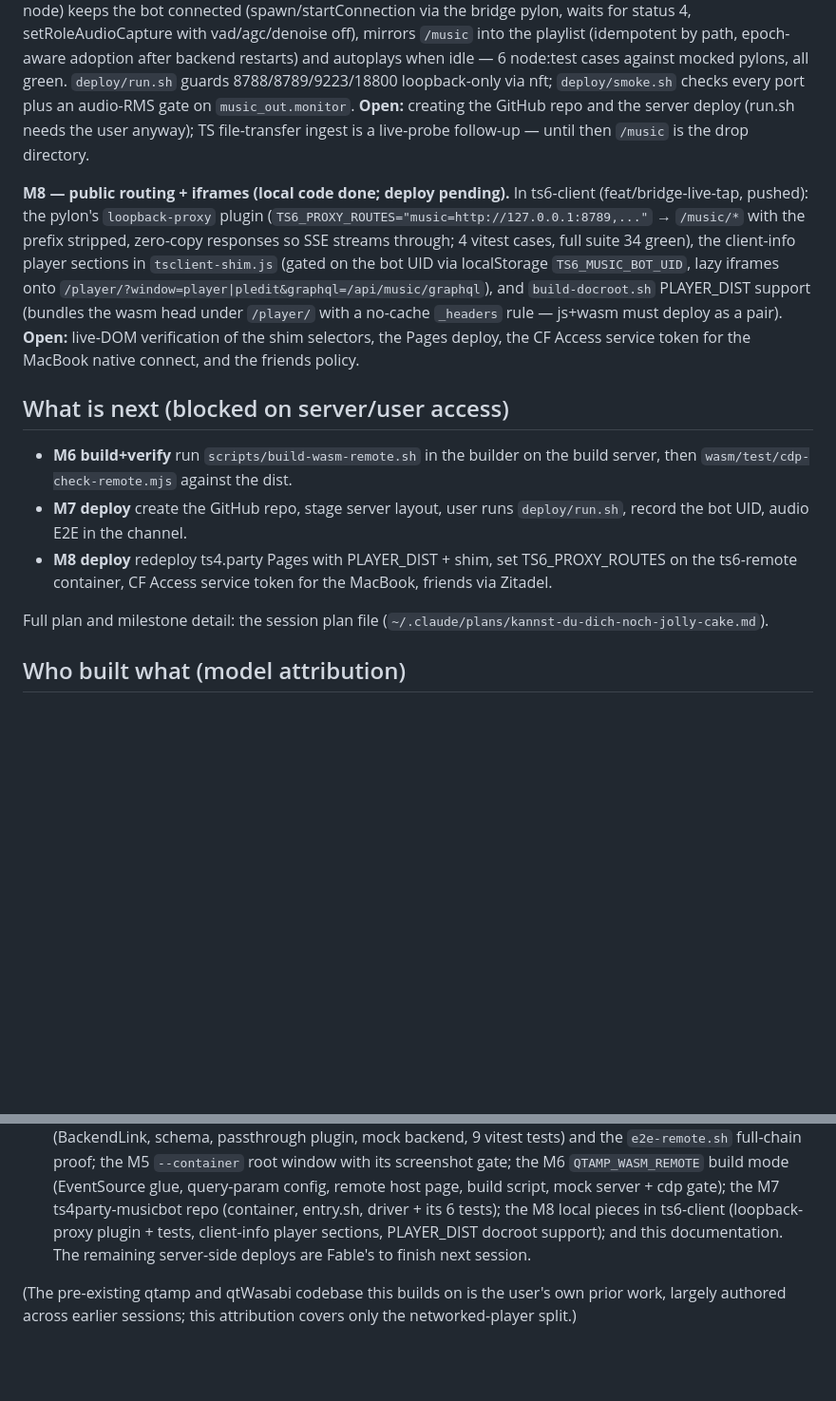
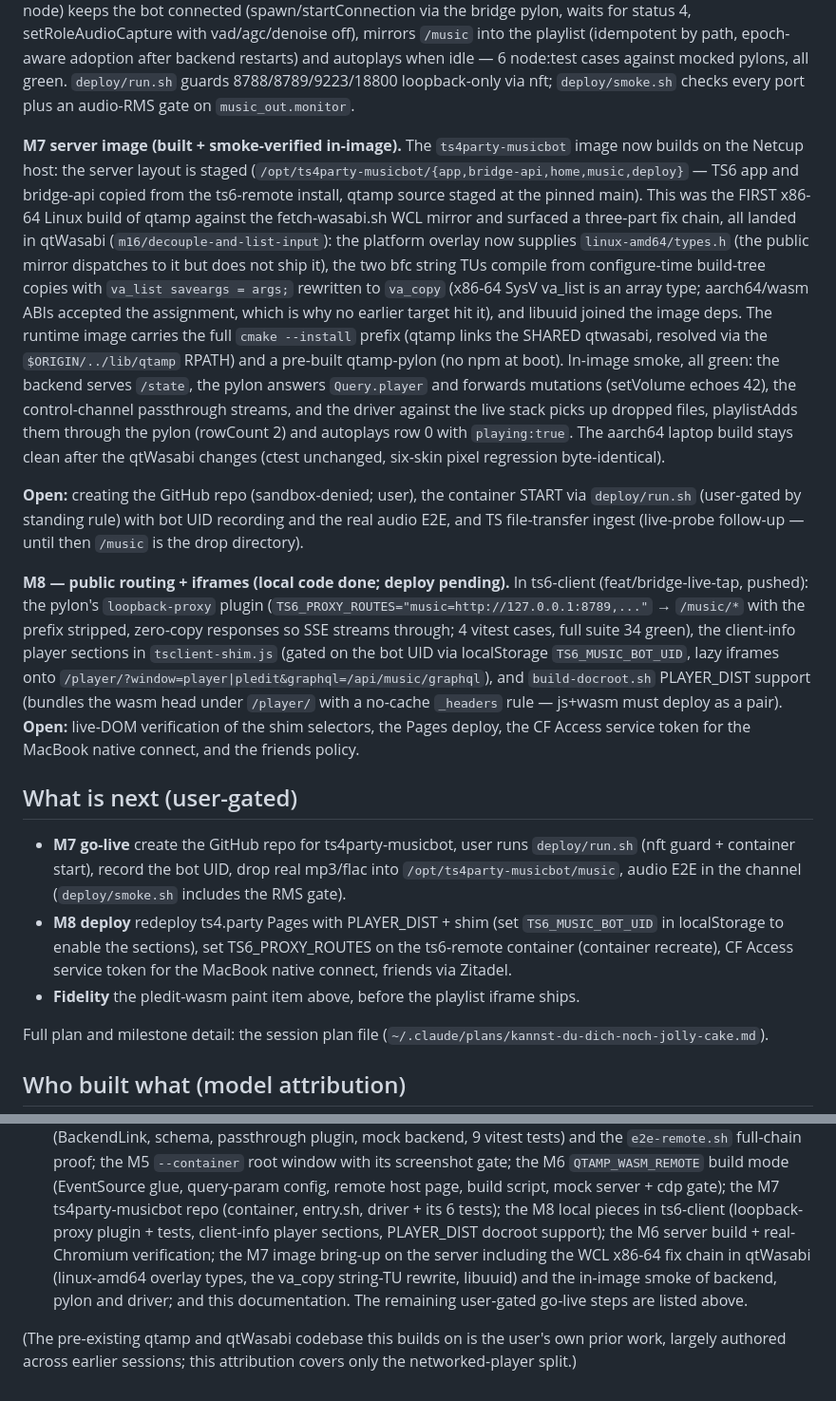
Before and after one commit to qtamp/qtamp, a Markdown page: docs/OKF-remote-status.md, 2 parts joined by grey strips. Shown at 95% size. GitHub-like rendering; blank space fills up the shorter version.

Commit message:
docs(remote): status — M7 image built and smoke-verified on the server

```diff
--- a/docs/OKF-remote-status.md
+++ b/docs/OKF-remote-status.md
@@ -155,9 +155,34 @@ playlist (idempotent by path, epoch-aware adoption after backend restarts) and
 autoplays when idle — 6 node:test cases against mocked pylons, all green.
 `deploy/run.sh` guards 8788/8789/9223/18800 loopback-only via nft;
 `deploy/smoke.sh` checks every port plus an audio-RMS gate on
-`music_out.monitor`. **Open:** creating the GitHub repo and the server deploy
-(run.sh needs the user anyway); TS file-transfer ingest is a live-probe
-follow-up — until then `/music` is the drop directory.
+`music_out.monitor`.
+
+**M7 server image (built + smoke-verified in-image).** The
+`ts4party-musicbot` image now builds on the Netcup host: the server layout is
+staged (`/opt/ts4party-musicbot/{app,bridge-api,home,music,deploy}` — TS6 app
+and bridge-api copied from the ts6-remote install, qtamp source staged at the
+pinned main). This was the FIRST x86-64 Linux build of qtamp against the
+fetch-wasabi.sh WCL mirror and surfaced a three-part fix chain, all landed in
+qtWasabi (`m16/decouple-and-list-input`): the platform overlay now supplies
+`linux-amd64/types.h` (the public mirror dispatches to it but does not ship
+it), the two bfc string TUs compile from configure-time build-tree copies
+with `va_list saveargs = args;` rewritten to `va_copy` (x86-64 SysV va_list
+is an array type; aarch64/wasm ABIs accepted the assignment, which is why no
+earlier target hit it), and libuuid joined the image deps. The runtime image
+carries the full `cmake --install` prefix (qtamp links the SHARED qtwasabi,
+resolved via the `$ORIGIN/../lib/qtamp` RPATH) and a pre-built qtamp-pylon
+(no npm at boot). In-image smoke, all green: the backend serves `/state`,
+the pylon answers `Query.player` and forwards mutations (setVolume echoes
+42), the control-channel passthrough streams, and the driver against the
+live stack picks up dropped files, playlistAdds them through the pylon
+(rowCount 2) and autoplays row 0 with `playing:true`. The aarch64 laptop
+build stays clean after the qtWasabi changes (ctest unchanged, six-skin
+pixel regression byte-identical).
+
+**Open:** creating the GitHub repo (sandbox-denied; user), the container
+START via `deploy/run.sh` (user-gated by standing rule) with bot UID
+recording and the real audio E2E, and TS file-transfer ingest (live-probe
+follow-up — until then `/music` is the drop directory).
 
 **M8 — public routing + iframes (local code done; deploy pending).** In
 ts6-client (feat/bridge-live-tap, pushed): the pylon's `loopback-proxy` plugin
@@ -172,14 +197,17 @@ full suite 34 green), the client-info player sections in `tsclient-shim.js`
 CF Access service token for the MacBook native connect, and the friends
 policy.
 
-## What is next (blocked on server/user access)
-- **M6 build+verify** run `scripts/build-wasm-remote.sh` in the builder on the
-  build server, then `wasm/test/cdp-check-remote.mjs` against the dist.
-- **M7 deploy** create the GitHub repo, stage server layout, user runs
-  `deploy/run.sh`, record the bot UID, audio E2E in the channel.
-- **M8 deploy** redeploy ts4.party Pages with PLAYER_DIST + shim, set
-  TS6_PROXY_ROUTES on the ts6-remote container, CF Access service token for
-  the MacBook, friends via Zitadel.
+## What is next (user-gated)
+- **M7 go-live** create the GitHub repo for ts4party-musicbot, user runs
+  `deploy/run.sh` (nft guard + container start), record the bot UID, drop
+  real mp3/flac into `/opt/ts4party-musicbot/music`, audio E2E in the
+  channel (`deploy/smoke.sh` includes the RMS gate).
+- **M8 deploy** redeploy ts4.party Pages with PLAYER_DIST + shim (set
+  `TS6_MUSIC_BOT_UID` in localStorage to enable the sections), set
+  TS6_PROXY_ROUTES on the ts6-remote container (container recreate), CF
+  Access service token for the MacBook native connect, friends via Zitadel.
+- **Fidelity** the pledit-wasm paint item above, before the playlist iframe
+  ships.
 
 Full plan and milestone detail: the session plan file
 (`~/.claude/plans/kannst-du-dich-noch-jolly-cake.md`).
@@ -208,8 +236,11 @@ this to be recorded.
   server + cdp gate); the M7 ts4party-musicbot repo (container, entry.sh,
   driver + its 6 tests); the M8 local pieces in ts6-client (loopback-proxy
   plugin + tests, client-info player sections, PLAYER_DIST docroot support);
-  and this documentation. The remaining server-side deploys are Fable's to
-  finish next session.
+  the M6 server build + real-Chromium verification; the M7 image bring-up on
+  the server including the WCL x86-64 fix chain in qtWasabi (linux-amd64
+  overlay types, the va_copy string-TU rewrite, libuuid) and the in-image
+  smoke of backend, pylon and driver; and this documentation. The remaining
+  user-gated go-live steps are listed above.
 
 (The pre-existing qtamp and qtWasabi codebase this builds on is the user's own
 prior work, largely authored across earlier sessions; this attribution covers
```
